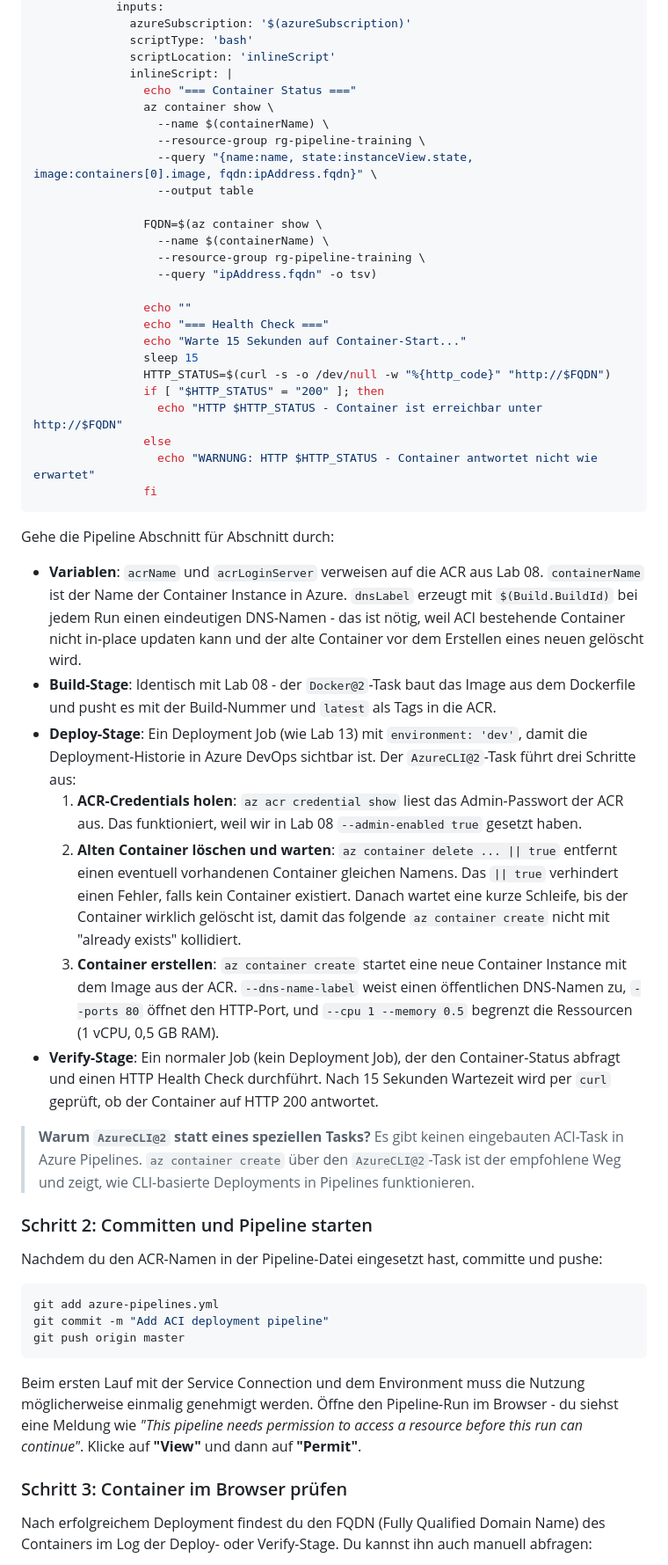
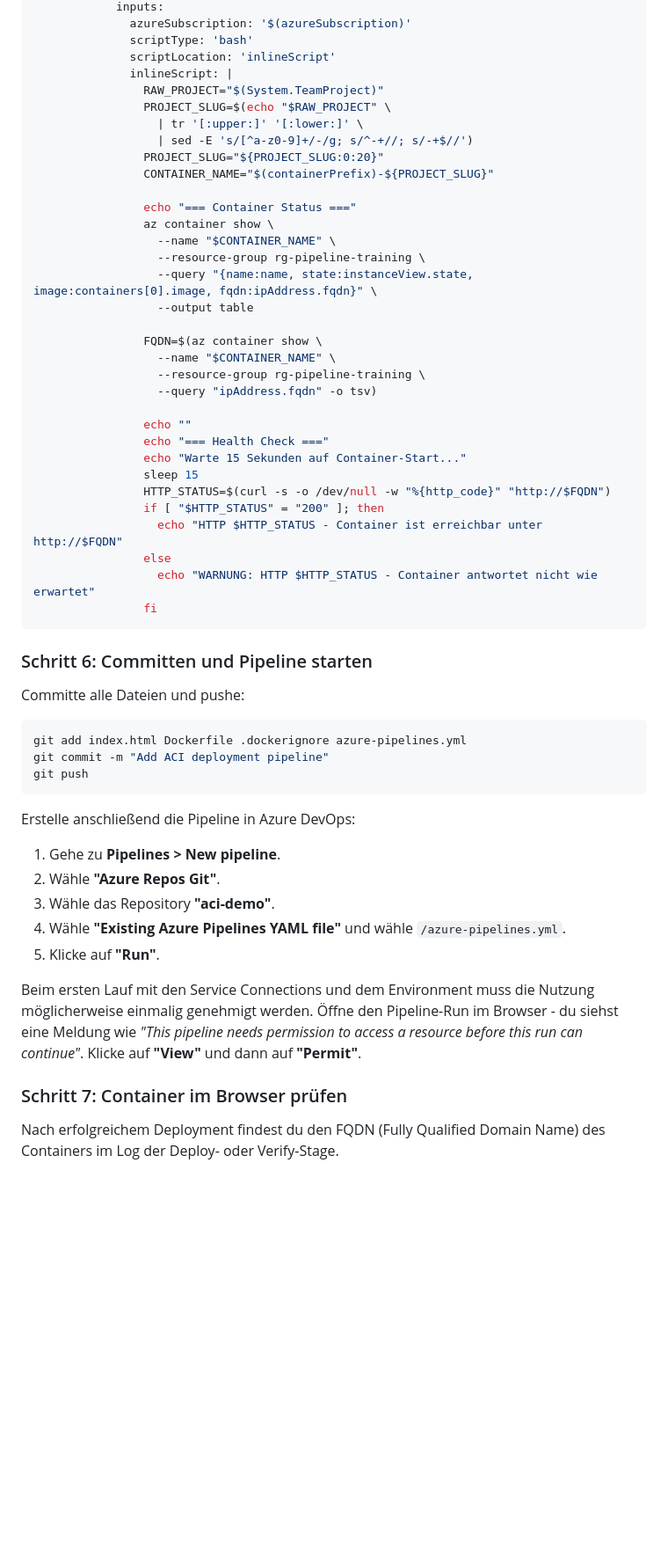
Before and after one commit to it-erben/training-azure-pipelines, a Markdown page: labs/lab-13b-container-instances/README.md, the part around one of its changes. Shown at 88% size. Drawn GitHub-style; blank space fills up the shorter version.

````diff
--- a/labs/lab-13b-container-instances/README.md
+++ b/labs/lab-13b-container-instances/README.md
@@ -171,15 +302,22 @@ stages:
               scriptType: 'bash'
               scriptLocation: 'inlineScript'
               inlineScript: |
+                RAW_PROJECT="$(System.TeamProject)"
+                PROJECT_SLUG=$(echo "$RAW_PROJECT" \
+                  | tr '[:upper:]' '[:lower:]' \
+                  | sed -E 's/[^a-z0-9]+/-/g; s/^-+//; s/-+$//')
+                PROJECT_SLUG="${PROJECT_SLUG:0:20}"
+                CONTAINER_NAME="$(containerPrefix)-${PROJECT_SLUG}"
+
                 echo "=== Container Status ==="
                 az container show \
-                  --name $(containerName) \
+                  --name "$CONTAINER_NAME" \
                   --resource-group rg-pipeline-training \
                   --query "{name:name, state:instanceView.state, image:containers[0].image, fqdn:ipAddress.fqdn}" \
                   --output table
 
                 FQDN=$(az container show \
-                  --name $(containerName) \
+                  --name "$CONTAINER_NAME" \
                   --resource-group rg-pipeline-training \
                   --query "ipAddress.fqdn" -o tsv)
 
@@ -195,62 +333,33 @@ stages:
                 fi
 ```
 
-Gehe die Pipeline Abschnitt für Abschnitt durch:
+### Schritt 6: Committen und Pipeline starten
 
-- **Variablen**: `acrName` und `acrLoginServer` verweisen auf die ACR aus
-  Lab 08. `containerName` ist der Name der Container Instance in Azure.
-  `dnsLabel` erzeugt mit `$(Build.BuildId)` bei jedem Run einen eindeutigen
-  DNS-Namen - das ist nötig, weil ACI bestehende Container nicht in-place
-  updaten kann und der alte Container vor dem Erstellen eines neuen gelöscht
-  wird.
-- **Build-Stage**: Identisch mit Lab 08 - der `Docker@2`-Task baut das Image
-  aus dem Dockerfile und pusht es mit der Build-Nummer und `latest` als Tags in
-  die ACR.
-- **Deploy-Stage**: Ein Deployment Job (wie Lab 13) mit `environment: 'dev'`,
-  damit die Deployment-Historie in Azure DevOps sichtbar ist. Der
-  `AzureCLI@2`-Task führt drei Schritte aus:
-    1. **ACR-Credentials holen**: `az acr credential show` liest das
-       Admin-Passwort der ACR aus. Das funktioniert, weil wir in Lab 08
-       `--admin-enabled true` gesetzt haben.
-    2. **Alten Container löschen und warten**: `az container delete ... || true`
-       entfernt einen eventuell vorhandenen Container gleichen Namens. Das
-       `|| true` verhindert einen Fehler, falls kein Container existiert. Danach
-       wartet eine kurze Schleife, bis der Container wirklich gelöscht ist, damit
-       das folgende `az container create` nicht mit "already exists" kollidiert.
-    3. **Container erstellen**: `az container create` startet eine neue Container
-       Instance mit dem Image aus der ACR. `--dns-name-label` weist einen
-       öffentlichen DNS-Namen zu, `--ports 80` öffnet den HTTP-Port, und
-       `--cpu 1 --memory 0.5` begrenzt die Ressourcen (1 vCPU, 0,5 GB RAM).
-- **Verify-Stage**: Ein normaler Job (kein Deployment Job), der den
-  Container-Status abfragt und einen HTTP Health Check durchführt. Nach 15
-  Sekunden Wartezeit wird per `curl` geprüft, ob der Container auf HTTP 200
-  antwortet.
-
-> **Warum `AzureCLI@2` statt eines speziellen Tasks?** Es gibt keinen
-> eingebauten ACI-Task in Azure Pipelines. `az container create` über den
-> `AzureCLI@2`-Task ist der empfohlene Weg und zeigt, wie CLI-basierte
-> Deployments in Pipelines funktionieren.
-
-### Schritt 2: Committen und Pipeline starten
-
-Nachdem du den ACR-Namen in der Pipeline-Datei eingesetzt hast, committe und
-pushe:
+Committe alle Dateien und pushe:
 
 ```bash
-git add azure-pipelines.yml
+git add index.html Dockerfile .dockerignore azure-pipelines.yml
 git commit -m "Add ACI deployment pipeline"
-git push origin master
+git push
 ```
 
-Beim ersten Lauf mit der Service Connection und dem Environment muss die Nutzung
+Erstelle anschließend die Pipeline in Azure DevOps:
+
+1. Gehe zu **Pipelines > New pipeline**.
+2. Wähle **"Azure Repos Git"**.
+3. Wähle das Repository **"aci-demo"**.
+4. Wähle **"Existing Azure Pipelines YAML file"** und wähle
+   `/azure-pipelines.yml`.
+5. Klicke auf **"Run"**.
+
+Beim ersten Lauf mit den Service Connections und dem Environment muss die Nutzung
 möglicherweise einmalig genehmigt werden. Öffne den Pipeline-Run im Browser -
 du siehst eine Meldung wie *"This pipeline needs permission to access a resource
 before this run can continue"*. Klicke auf **"View"** und dann auf
 **"Permit"**.
 
-### Schritt 3: Container im Browser prüfen
+### Schritt 7: Container im Browser prüfen
 
 Nach erfolgreichem Deployment findest du den FQDN (Fully Qualified Domain Name)
-des Containers im Log der Deploy- oder Verify-Stage. Du kannst ihn auch
-manuell abfragen:
+des Containers im Log der Deploy- oder Verify-Stage.
 
````
Also changed, not shown: other parts of labs/lab-13b-container-instances/README.md (+171 -85 lines).
